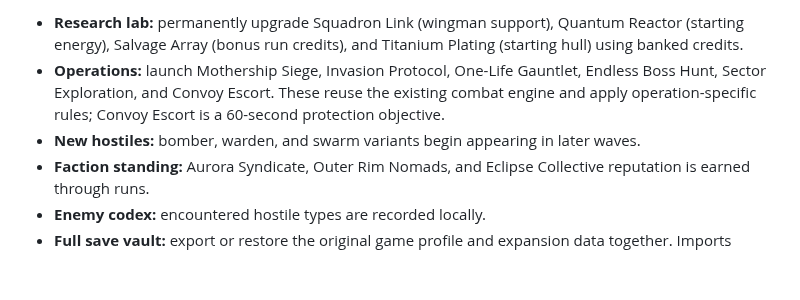
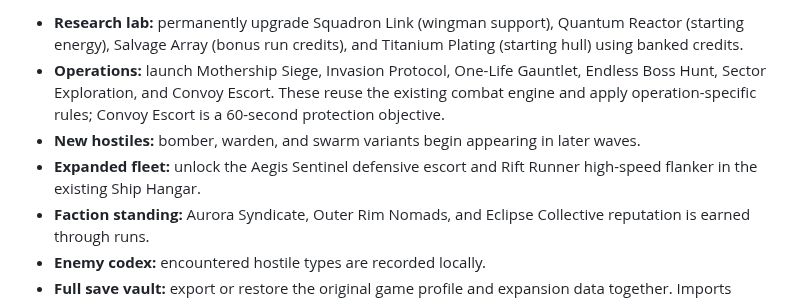
Before and after one commit to shreebalaji767/SPACE, a Markdown page: README.md, the part around the change. Drawn GitHub-style; blank space fills up the shorter version.

Commit message:
Document new unlockable ships

```diff
--- a/README.md
+++ b/README.md
@@ -122,6 +122,7 @@ The **VOID COMMAND DECK** adds an optional expansion layer without replacing the
 - **Research lab:** permanently upgrade Squadron Link (wingman support), Quantum Reactor (starting energy), Salvage Array (bonus run credits), and Titanium Plating (starting hull) using banked credits.
 - **Operations:** launch Mothership Siege, Invasion Protocol, One-Life Gauntlet, Endless Boss Hunt, Sector Exploration, and Convoy Escort. These reuse the existing combat engine and apply operation-specific rules; Convoy Escort is a 60-second protection objective.
 - **New hostiles:** bomber, warden, and swarm variants begin appearing in later waves.
+- **Expanded fleet:** unlock the Aegis Sentinel defensive escort and Rift Runner high-speed flanker in the existing Ship Hangar.
 - **Faction standing:** Aurora Syndicate, Outer Rim Nomads, and Eclipse Collective reputation is earned through runs.
 - **Enemy codex:** encountered hostile types are recorded locally.
 - **Full save vault:** export or restore the original game profile and expansion data together. Imports validate the backup format and basic values before restoring.
```
